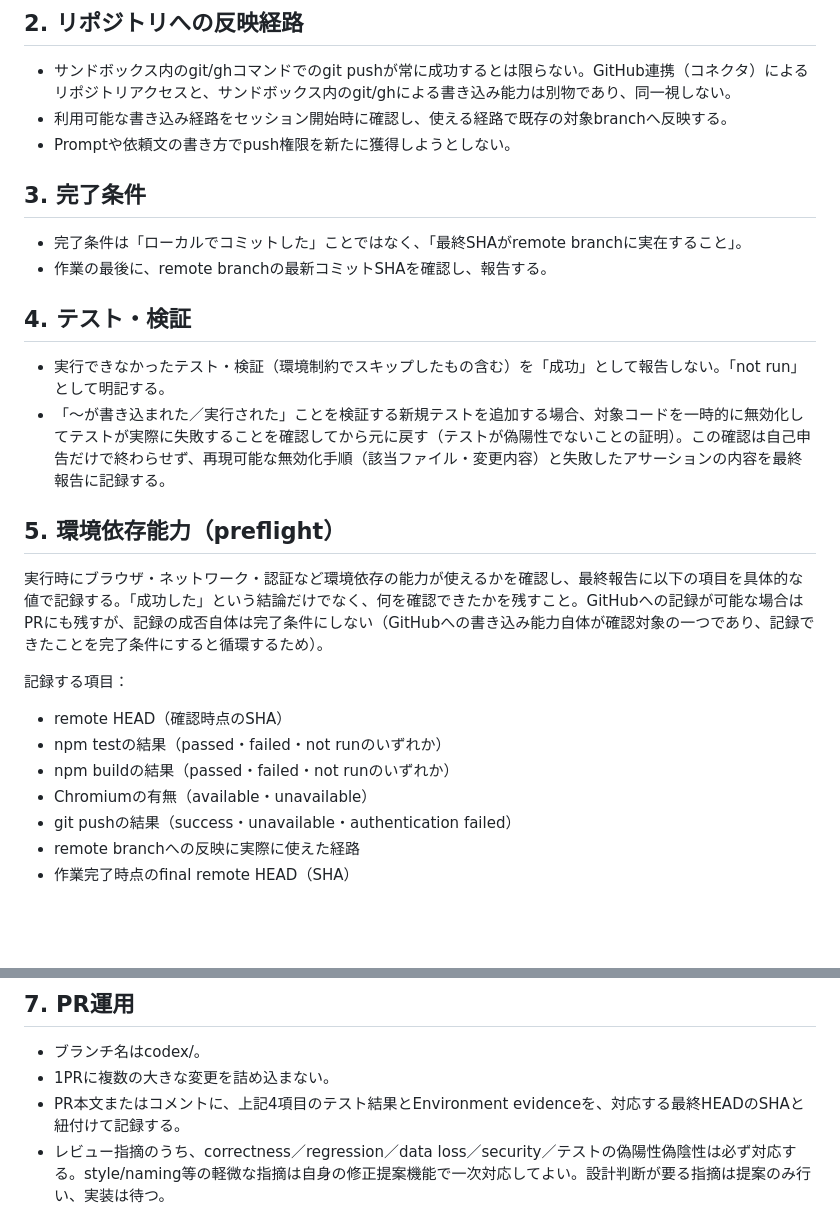
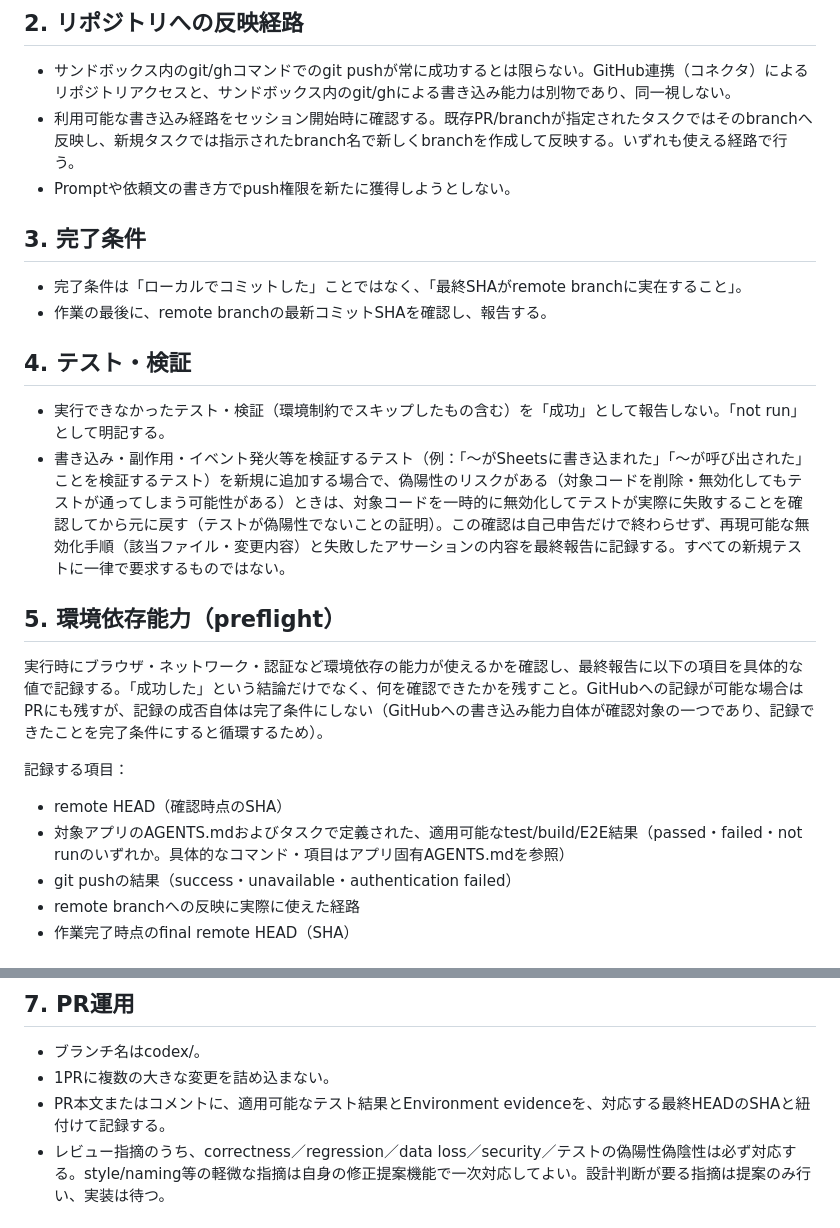
Before and after one commit to kumacha666/apps, a Markdown page: AGENTS.md, 2 parts joined by grey strips. GitHub-like rendering; blank space fills up the shorter version.

Commit message:
Generalize root AGENTS.md: app-agnostic evidence, branch handling, false-positive-test scope
- Environment evidence: replace app-specific npm test/build/Chromium
  items with a generic "applicable test/build/E2E results" line; the
  specific commands live in each app's own AGENTS.md.
- PR運用: fix "上記4項目" wording to not depend on item count.
- リポジトリへの反映経路: cover both "reflect to the given existing
  branch" and "create the instructed branch for a new task".
- テスト・検証: scope the disable-and-confirm-failure rule to
  write/side-effect/event-verifying tests with false-positive risk,
  rather than all new tests repo-wide.

```diff
--- a/AGENTS.md
+++ b/AGENTS.md
@@ -12,7 +12,7 @@ CLAUDE.mdはClaude Code（設計・レビュー担当のAI）向けのプロジ
 
 ## 2. リポジトリへの反映経路
 - サンドボックス内のgit/ghコマンドでのgit pushが常に成功するとは限らない。GitHub連携（コネクタ）によるリポジトリアクセスと、サンドボックス内のgit/ghによる書き込み能力は別物であり、同一視しない。
-- 利用可能な書き込み経路をセッション開始時に確認し、使える経路で既存の対象branchへ反映する。
+- 利用可能な書き込み経路をセッション開始時に確認する。既存PR/branchが指定されたタスクではそのbranchへ反映し、新規タスクでは指示されたbranch名で新しくbranchを作成して反映する。いずれも使える経路で行う。
 - Promptや依頼文の書き方でpush権限を新たに獲得しようとしない。
 
 ## 3. 完了条件
@@ -21,16 +21,14 @@ CLAUDE.mdはClaude Code（設計・レビュー担当のAI）向けのプロジ
 
 ## 4. テスト・検証
 - 実行できなかったテスト・検証（環境制約でスキップしたもの含む）を「成功」として報告しない。「not run」として明記する。
-- 「〜が書き込まれた／実行された」ことを検証する新規テストを追加する場合、対象コードを一時的に無効化してテストが実際に失敗することを確認してから元に戻す（テストが偽陽性でないことの証明）。この確認は自己申告だけで終わらせず、再現可能な無効化手順（該当ファイル・変更内容）と失敗したアサーションの内容を最終報告に記録する。
+- 書き込み・副作用・イベント発火等を検証するテスト（例：「〜がSheetsに書き込まれた」「〜が呼び出された」ことを検証するテスト）を新規に追加する場合で、偽陽性のリスクがある（対象コードを削除・無効化してもテストが通ってしまう可能性がある）ときは、対象コードを一時的に無効化してテストが実際に失敗することを確認してから元に戻す（テストが偽陽性でないことの証明）。この確認は自己申告だけで終わらせず、再現可能な無効化手順（該当ファイル・変更内容）と失敗したアサーションの内容を最終報告に記録する。すべての新規テストに一律で要求するものではない。
 
 ## 5. 環境依存能力（preflight）
 実行時にブラウザ・ネットワーク・認証など環境依存の能力が使えるかを確認し、最終報告に以下の項目を具体的な値で記録する。「成功した」という結論だけでなく、何を確認できたかを残すこと。GitHubへの記録が可能な場合はPRにも残すが、記録の成否自体は完了条件にしない（GitHubへの書き込み能力自体が確認対象の一つであり、記録できたことを完了条件にすると循環するため）。
 
 記録する項目：
 - remote HEAD（確認時点のSHA）
-- npm testの結果（passed・failed・not runのいずれか）
-- npm buildの結果（passed・failed・not runのいずれか）
-- Chromiumの有無（available・unavailable）
+- 対象アプリのAGENTS.mdおよびタスクで定義された、適用可能なtest/build/E2E結果（passed・failed・not runのいずれか。具体的なコマンド・項目はアプリ固有AGENTS.mdを参照）
 - git pushの結果（success・unavailable・authentication failed）
 - remote branchへの反映に実際に使えた経路
 - 作業完了時点のfinal remote HEAD（SHA）
@@ -41,7 +39,7 @@ CLAUDE.mdはClaude Code（設計・レビュー担当のAI）向けのプロジ
 ## 7. PR運用
 - ブランチ名はcodex/<topic>。
 - 1PRに複数の大きな変更を詰め込まない。
-- PR本文またはコメントに、上記4項目のテスト結果とEnvironment evidenceを、対応する最終HEADのSHAと紐付けて記録する。
+- PR本文またはコメントに、適用可能なテスト結果とEnvironment evidenceを、対応する最終HEADのSHAと紐付けて記録する。
 - レビュー指摘のうち、correctness／regression／data loss／security／テストの偽陽性偽陰性は必ず対応する。style/naming等の軽微な指摘は自身の修正提案機能で一次対応してよい。設計判断が要る指摘は提案のみ行い、実装は待つ。
 
 ## 8. アプリ固有ルール
```
